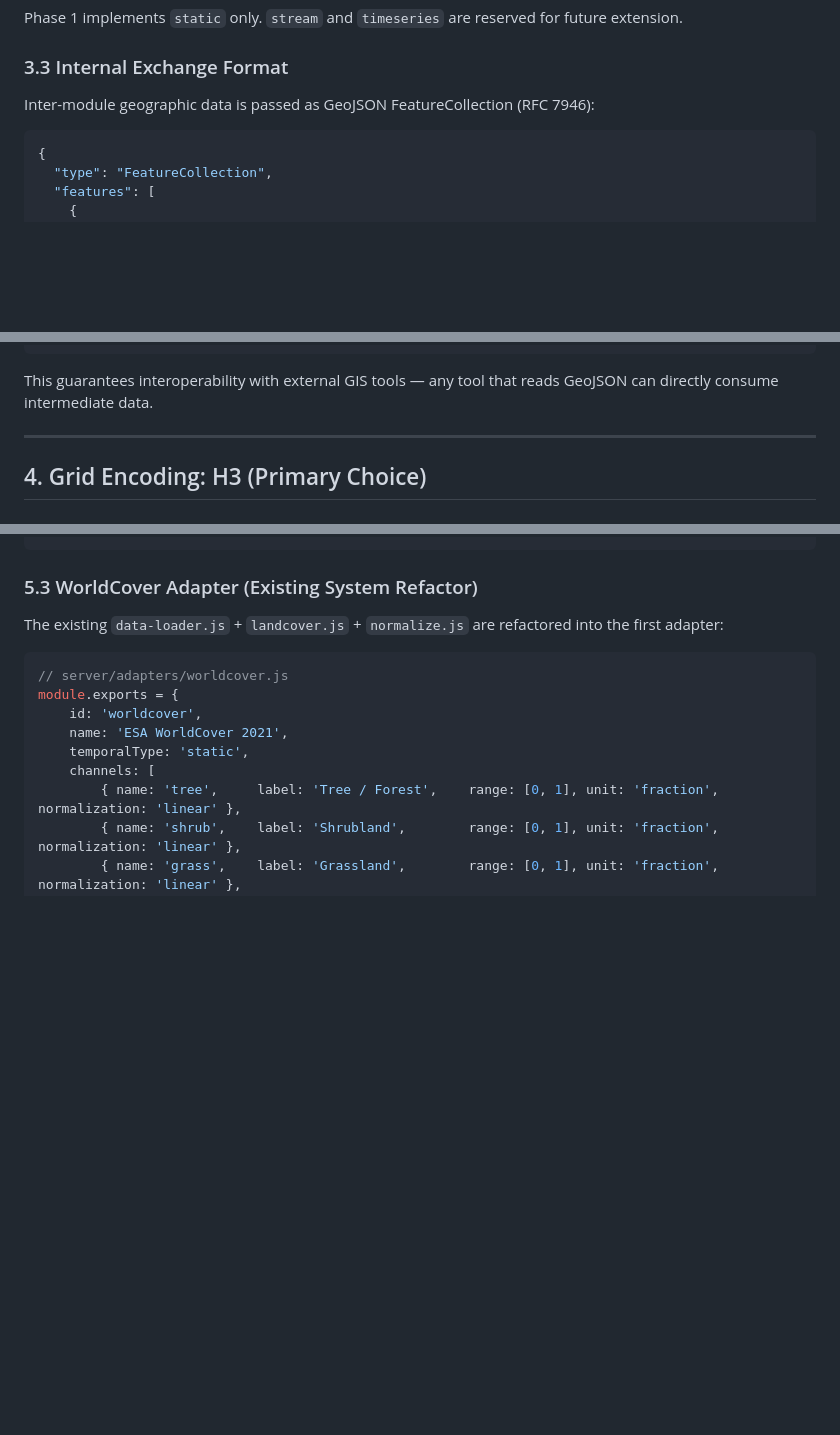
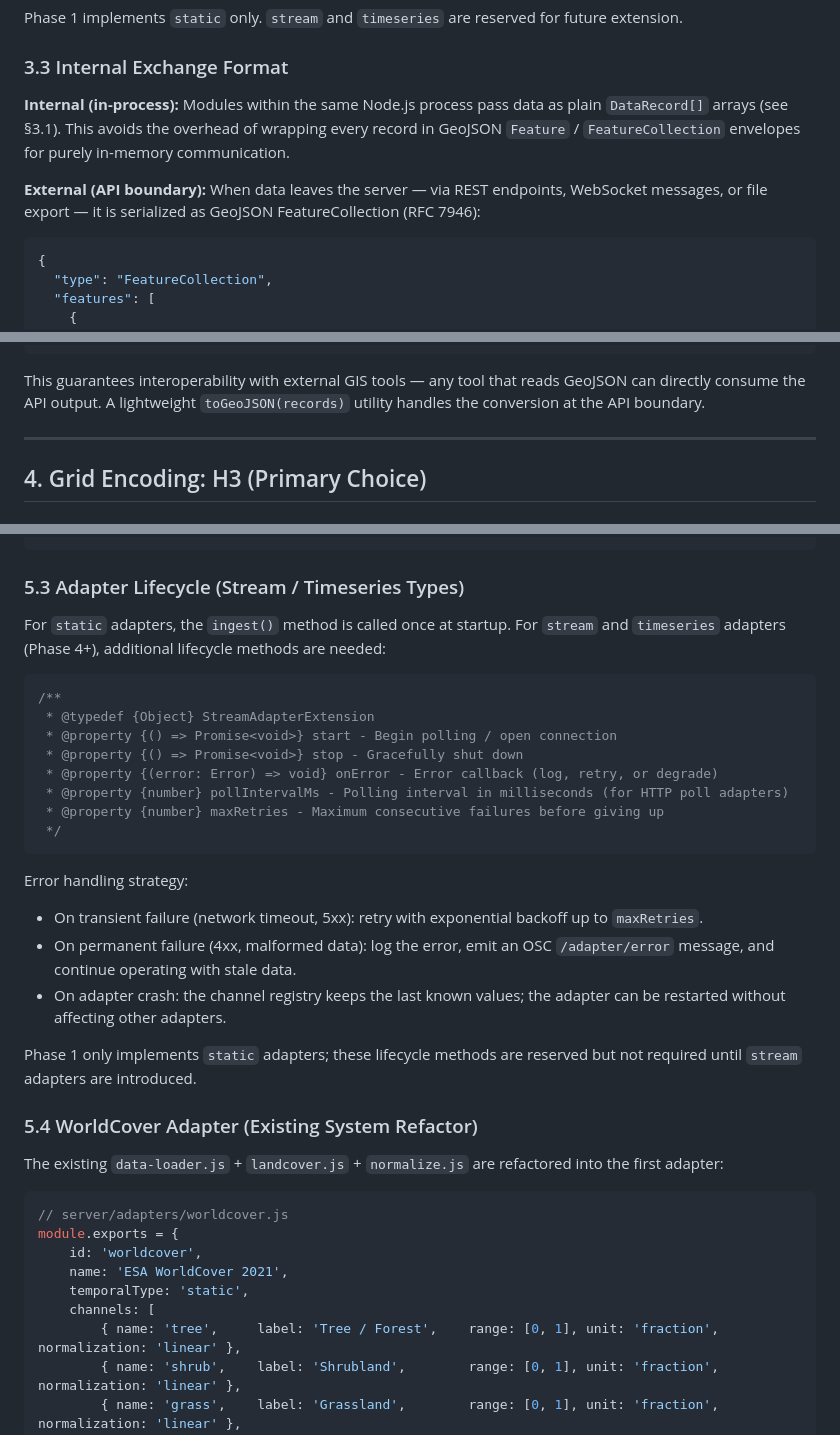
Before and after one commit to halicwang/geo-sonification, a Markdown page: docs/2026-02-21-OPEN-PLATFORM-SPEC.md, 3 parts joined by grey strips. Rendered like a GitHub page; blank space fills up the shorter version.

````diff
--- a/docs/2026-02-21-OPEN-PLATFORM-SPEC.md
+++ b/docs/2026-02-21-OPEN-PLATFORM-SPEC.md
@@ -64,7 +64,9 @@ Phase 1 implements `static` only. `stream` and `timeseries` are reserved for fut
 
 ### 3.3 Internal Exchange Format
 
-Inter-module geographic data is passed as GeoJSON FeatureCollection (RFC 7946):
+**Internal (in-process):** Modules within the same Node.js process pass data as plain `DataRecord[]` arrays (see §3.1). This avoids the overhead of wrapping every record in GeoJSON `Feature` / `FeatureCollection` envelopes for purely in-memory communication.
+
+**External (API boundary):** When data leaves the server — via REST endpoints, WebSocket messages, or file export — it is serialized as GeoJSON FeatureCollection (RFC 7946):
 
 ```jsonc
 {
@@ -84,7 +86,7 @@ Inter-module geographic data is passed as GeoJSON FeatureCollection (RFC 7946):
 }
 ```
 
-This guarantees interoperability with external GIS tools — any tool that reads GeoJSON can directly consume intermediate data.
+This guarantees interoperability with external GIS tools — any tool that reads GeoJSON can directly consume the API output. A lightweight `toGeoJSON(records)` utility handles the conversion at the API boundary.
 
 ---
 
@@ -208,7 +212,29 @@ Each data adapter is responsible for:
  */
 ```
 
-### 5.3 WorldCover Adapter (Existing System Refactor)
+### 5.3 Adapter Lifecycle (Stream / Timeseries Types)
+
+For `static` adapters, the `ingest()` method is called once at startup. For `stream` and `timeseries` adapters (Phase 4+), additional lifecycle methods are needed:
+
+```javascript
+/**
+ * @typedef {Object} StreamAdapterExtension
+ * @property {() => Promise<void>} start - Begin polling / open connection
+ * @property {() => Promise<void>} stop - Gracefully shut down
+ * @property {(error: Error) => void} onError - Error callback (log, retry, or degrade)
+ * @property {number} pollIntervalMs - Polling interval in milliseconds (for HTTP poll adapters)
+ * @property {number} maxRetries - Maximum consecutive failures before giving up
+ */
+```
+
+Error handling strategy:
+- On transient failure (network timeout, 5xx): retry with exponential backoff up to `maxRetries`.
+- On permanent failure (4xx, malformed data): log the error, emit an OSC `/adapter/error` message, and continue operating with stale data.
+- On adapter crash: the channel registry keeps the last known values; the adapter can be restarted without affecting other adapters.
+
+Phase 1 only implements `static` adapters; these lifecycle methods are reserved but not required until `stream` adapters are introduced.
+
+### 5.4 WorldCover Adapter (Existing System Refactor)
 
 The existing `data-loader.js` + `landcover.js` + `normalize.js` are refactored into the first adapter:
 
````
Also changed, not shown: other parts of docs/2026-02-21-OPEN-PLATFORM-SPEC.md (+3 -1 lines), docs/2026-02-21-MIGRATION-PLAN.md (+25 -4 lines).
